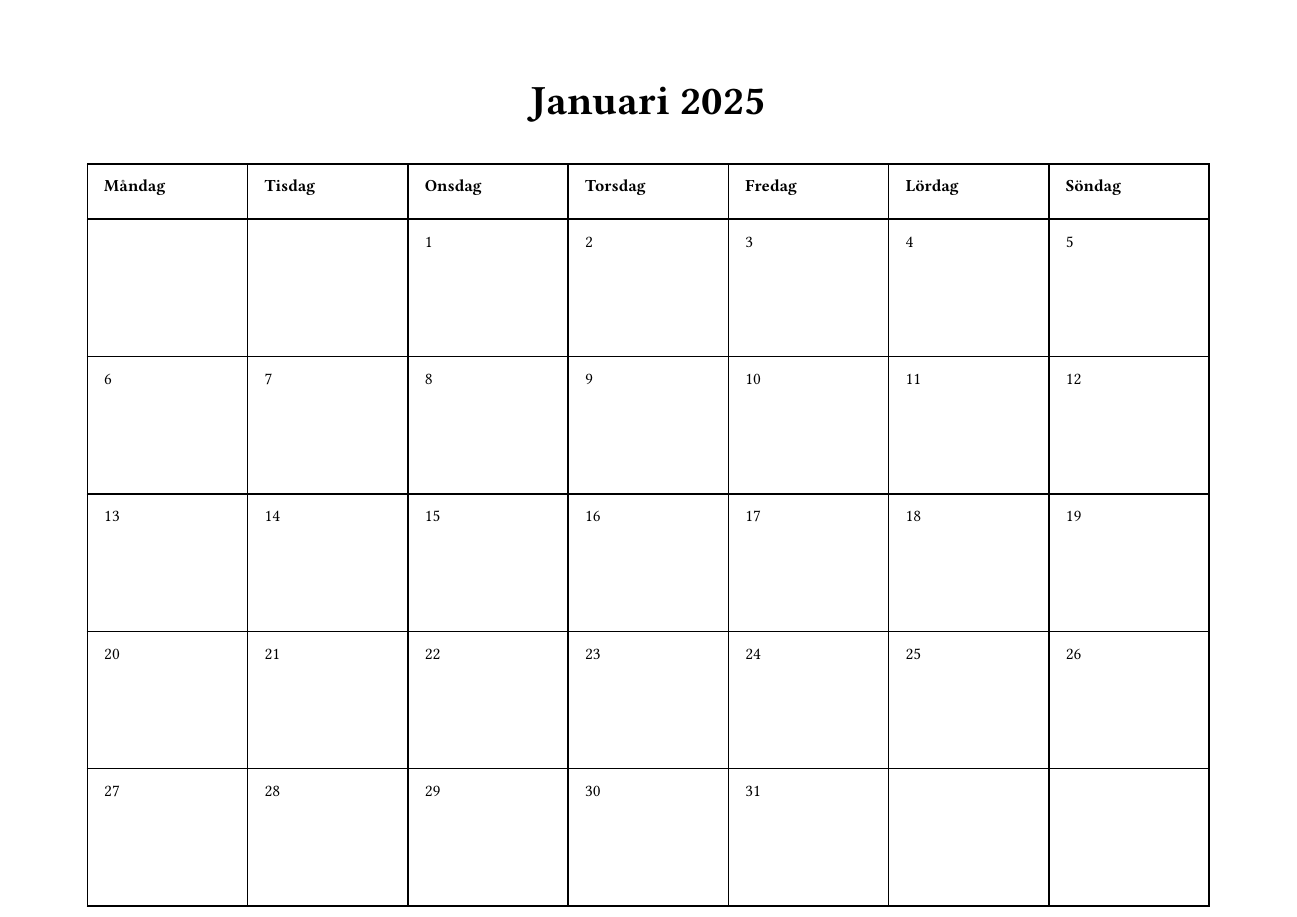
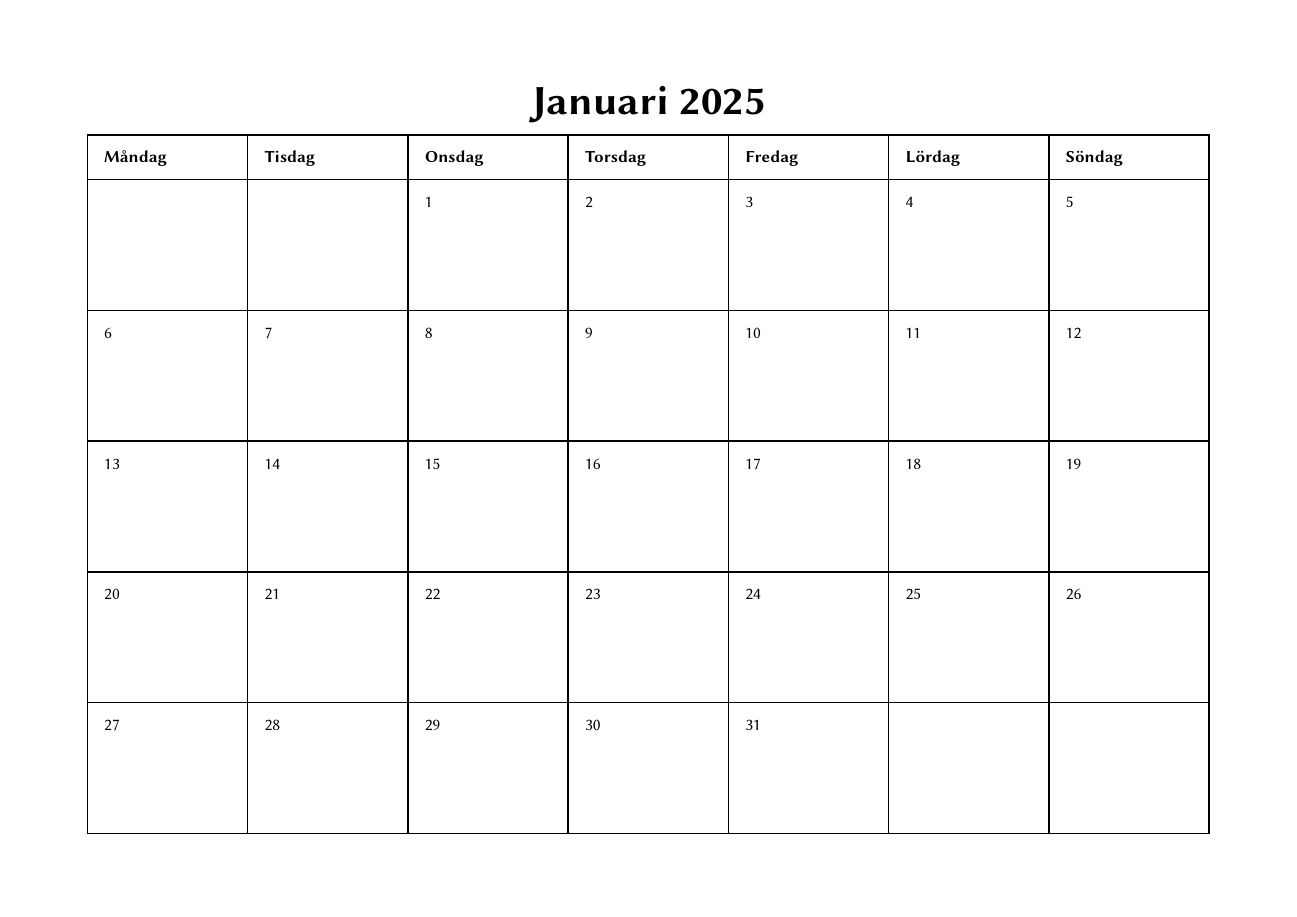
Before and after one commit to sermuns/october, a Typst document (calendar.typ): page 1 of 12. Compiled offline with Typst 0.15.

Commit message:
Pad, use Libertinus Sans

```diff
--- a/calendar.typ
+++ b/calendar.typ
@@ -45,23 +43,30 @@
     }
 
     show table.cell.where(y: 0): strong
+    pad(
+      bottom: 1cm,
       table(
         columns: (1fr,) * 7,
-      rows: (0.4fr,) + 5 * (1fr,),
+        rows: (auto, 1fr),
         inset: 1em,
         table.header(
           [Måndag], [Tisdag], [Onsdag], [Torsdag], [Fredag], [Lördag], [Söndag]
         ),
         ..range(1, first_monday).map(empty_day => []),
         ..monthly_days.map(day => [#day.display("[day padding:none]")]),
+      ),
     )
+    pagebreak(weak: true)
   }
 }
 
 #set page(
   "a4",
   flipped: true,
+  margin: 2cm,
 )
+#set text(font: "Libertinus Sans")
+#set par(spacing: .5em)
 
 #show: calendar.with(
   year: datetime.today().year(),
```
Also changed, not shown: calendar.typ (2 more changed lines). Lines whose indentation alone changed are shown as unchanged.
